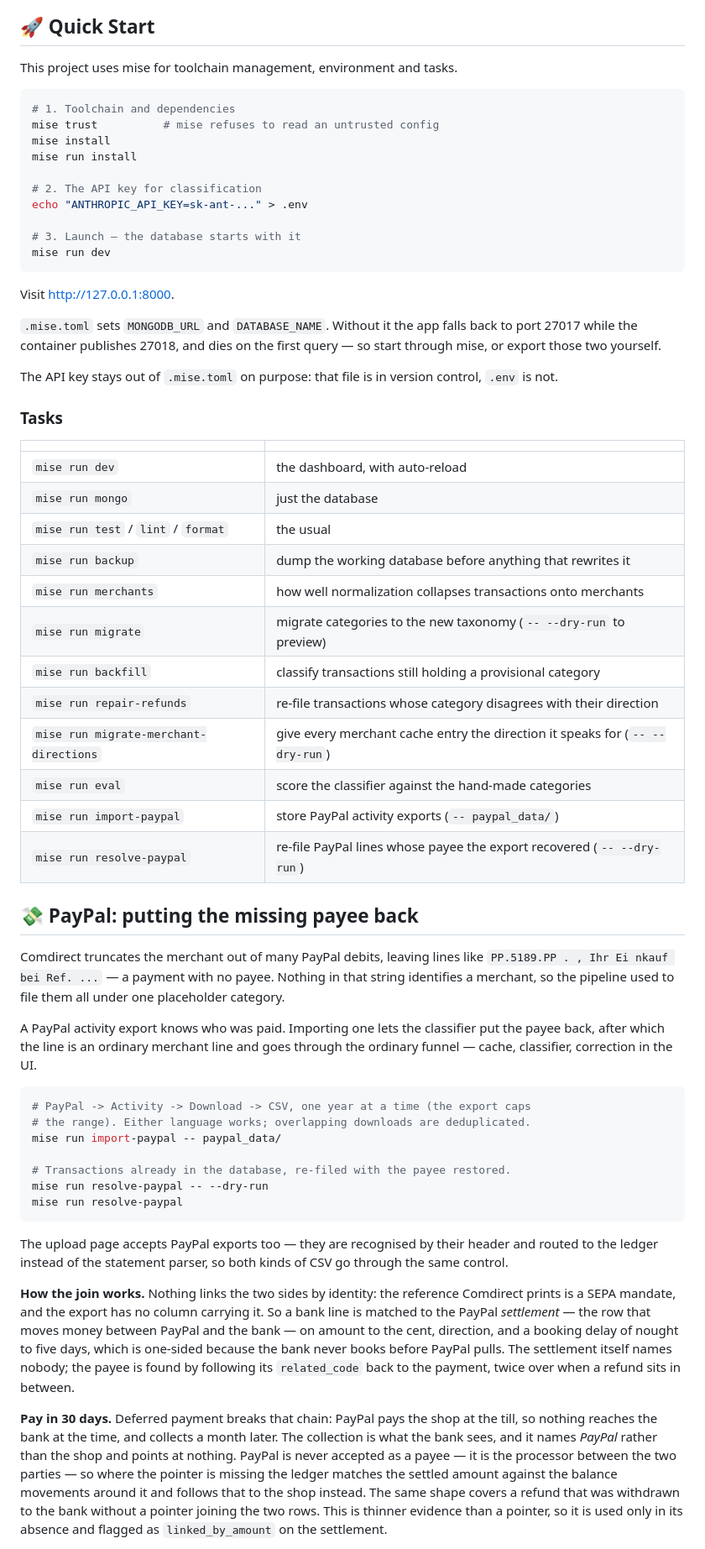
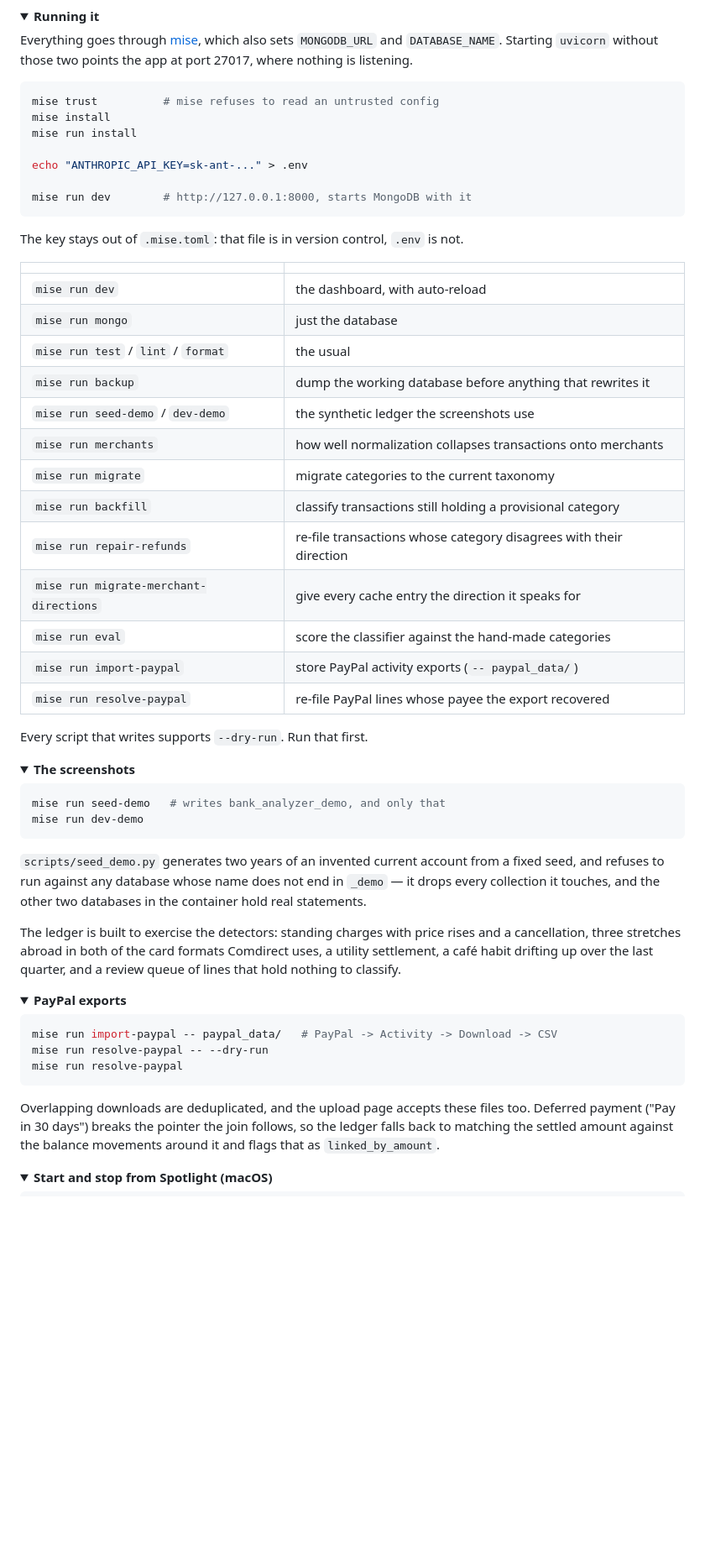
Before and after one commit to henrygerlach/Personal-Finance-Dashboard, a Markdown page: README.md, the part around one of its changes. Shown at 84% size. Drawn GitHub-style; folded sections open; blank space fills up the shorter version.

````diff
--- a/README.md
+++ b/README.md
@@ -58,31 +117,23 @@ graph LR
 ```
 
-## 🚀 Quick Start
-This project uses mise for toolchain management, environment and tasks.
+<details>
+<summary><strong>Running it</strong></summary>
 
-```Bash
-# 1. Toolchain and dependencies
+Everything goes through [mise](https://mise.jdx.dev), which also sets
+`MONGODB_URL` and `DATABASE_NAME`. Starting `uvicorn` without those two points
+the app at port 27017, where nothing is listening.
+
+```bash
 mise trust          # mise refuses to read an untrusted config
 mise install
 mise run install
 
-# 2. The API key for classification
 echo "ANTHROPIC_API_KEY=sk-ant-..." > .env
 
-# 3. Launch — the database starts with it
-mise run dev
+mise run dev        # http://127.0.0.1:8000, starts MongoDB with it
 ```
 
-Visit http://127.0.0.1:8000.
-
-`.mise.toml` sets `MONGODB_URL` and `DATABASE_NAME`. Without it the app falls
-back to port 27017 while the container publishes 27018, and dies on the first
-query — so start through mise, or export those two yourself.
-
-The API key stays out of `.mise.toml` on purpose: that file is in version
-control, `.env` is not.
-
-### Tasks
+The key stays out of `.mise.toml`: that file is in version control, `.env` is not.
 
 | | |
 |---|---|
@@ -90,57 +141,56 @@ control, `.env` is not.
 | `mise run mongo` | just the database |
 | `mise run test` / `lint` / `format` | the usual |
 | `mise run backup` | dump the working database before anything that rewrites it |
+| `mise run seed-demo` / `dev-demo` | the synthetic ledger the screenshots use |
 | `mise run merchants` | how well normalization collapses transactions onto merchants |
-| `mise run migrate` | migrate categories to the new taxonomy (`-- --dry-run` to preview) |
+| `mise run migrate` | migrate categories to the current taxonomy |
 | `mise run backfill` | classify transactions still holding a provisional category |
 | `mise run repair-refunds` | re-file transactions whose category disagrees with their direction |
-| `mise run migrate-merchant-directions` | give every merchant cache entry the direction it speaks for (`-- --dry-run`) |
+| `mise run migrate-merchant-directions` | give every cache entry the direction it speaks for |
 | `mise run eval` | score the classifier against the hand-made categories |
 | `mise run import-paypal` | store PayPal activity exports (`-- paypal_data/`) |
-| `mise run resolve-paypal` | re-file PayPal lines whose payee the export recovered (`-- --dry-run`) |
+| `mise run resolve-paypal` | re-file PayPal lines whose payee the export recovered |
 
-## 💸 PayPal: putting the missing payee back
+Every script that writes supports `--dry-run`. Run that first.
 
-Comdirect truncates the merchant out of many PayPal debits, leaving lines like
-`PP.5189.PP . , Ihr Ei nkauf bei Ref. ...` — a payment with no payee. Nothing
-in that string identifies a merchant, so the pipeline used to file them all
-under one placeholder category.
+</details>
 
-A PayPal activity export knows who was paid. Importing one lets the classifier
-put the payee back, after which the line is an ordinary merchant line and goes
-through the ordinary funnel — cache, classifier, correction in the UI.
+<details>
+<summary><strong>The screenshots</strong></summary>
 
-```Bash
-# PayPal -> Activity -> Download -> CSV, one year at a time (the export caps
-# the range). Either language works; overlapping downloads are deduplicated.
-mise run import-paypal -- paypal_data/
+```bash
+mise run seed-demo   # writes bank_analyzer_demo, and only that
+mise run dev-demo
+```
 
-# Transactions already in the database, re-filed with the payee restored.
+`scripts/seed_demo.py` generates two years of an invented current account from a
+fixed seed, and refuses to run against any database whose name does not end in
+`_demo` — it drops every collection it touches, and the other two databases in
+the container hold real statements.
+
+The ledger is built to exercise the detectors: standing charges with price rises
+and a cancellation, three stretches abroad in both of the card formats Comdirect
+uses, a utility settlement, a café habit drifting up over the last quarter, and
+a review queue of lines that hold nothing to classify.
+
+</details>
+
+<details>
+<summary><strong>PayPal exports</strong></summary>
+
+```bash
+mise run import-paypal -- paypal_data/   # PayPal -> Activity -> Download -> CSV
 mise run resolve-paypal -- --dry-run
 mise run resolve-paypal
 ```
 
-The upload page accepts PayPal exports too — they are recognised by their
-header and routed to the ledger instead of the statement parser, so both kinds
-of CSV go through the same control.
+Overlapping downloads are deduplicated, and the upload page accepts these files
+too. Deferred payment ("Pay in 30 days") breaks the pointer the join follows, so
+the ledger falls back to matching the settled amount against the balance
+movements around it and flags that as `linked_by_amount`.
 
-**How the join works.** Nothing links the two sides by identity: the reference
-Comdirect prints is a SEPA mandate, and the export has no column carrying it.
-So a bank line is matched to the PayPal *settlement* — the row that moves money
-between PayPal and the bank — on amount to the cent, direction, and a booking
-delay of nought to five days, which is one-sided because the bank never books
-before PayPal pulls. The settlement itself names nobody; the payee is found by
-following its `related_code` back to the payment, twice over when a refund sits
-in between.
+</details>
 
-**Pay in 30 days.** Deferred payment breaks that chain: PayPal pays the shop
-at the till, so nothing reaches the bank at the time, and collects a month
-later. The collection is what the bank sees, and it names *PayPal* rather than
-the shop and points at nothing. PayPal is never accepted as a payee — it is
-the processor between the two parties — so where the pointer is missing the
-ledger matches the settled amount against the balance movements around it and
-follows that to the shop instead. The same shape covers a refund that was
-withdrawn to the bank without a pointer joining the two rows. This is thinner
-evidence than a pointer, so it is used only in its absence and flagged as
-`linked_by_amount` on the settlement.
+<details>
+<summary><strong>Start and stop from Spotlight (macOS)</strong></summary>
 
````
Also changed, not shown: other parts of README.md (+121 -71 lines), assets/categorize.png (deleted), assets/create-rule.gif (deleted), assets/dashboard.png, assets/review.gif (added), assets/trip.png (added), assets/trips.png (added), 2 other files.
